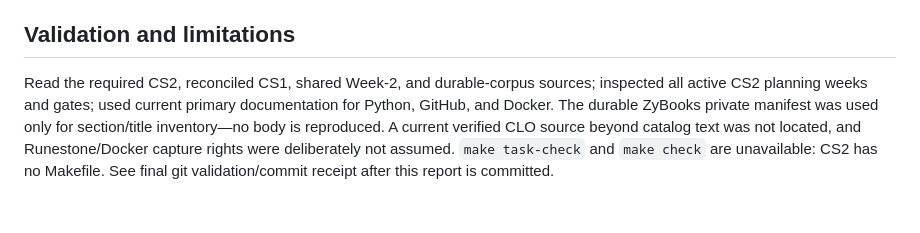
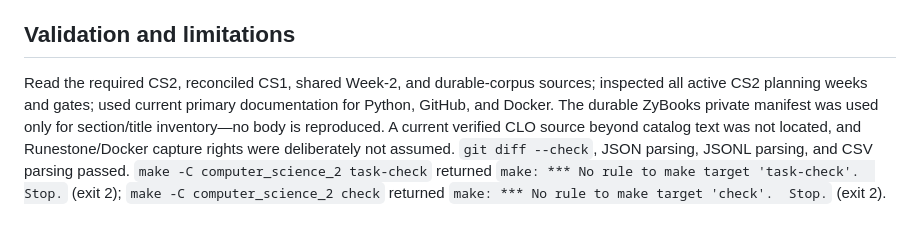
Before and after one commit to jeremy-evert/computer_science_2, a Markdown page: reports/007_cs2_capability_spine_handoff_and_open_resources.md, the part around the change. GitHub-like rendering.

Commit message:
Record CS2 research validation results

```diff
--- a/reports/007_cs2_capability_spine_handoff_and_open_resources.md
+++ b/reports/007_cs2_capability_spine_handoff_and_open_resources.md
@@ -170,4 +170,4 @@ The intentionally small new durable corpus contains `abc`, `tkinter`, `queue`, a
 
 ## Validation and limitations
 
-Read the required CS2, reconciled CS1, shared Week-2, and durable-corpus sources; inspected all active CS2 planning weeks and gates; used current primary documentation for Python, GitHub, and Docker. The durable ZyBooks private manifest was used only for section/title inventory—no body is reproduced. A current verified CLO source beyond catalog text was not located, and Runestone/Docker capture rights were deliberately not assumed. `make task-check` and `make check` are unavailable: CS2 has no Makefile. See final git validation/commit receipt after this report is committed.
+Read the required CS2, reconciled CS1, shared Week-2, and durable-corpus sources; inspected all active CS2 planning weeks and gates; used current primary documentation for Python, GitHub, and Docker. The durable ZyBooks private manifest was used only for section/title inventory—no body is reproduced. A current verified CLO source beyond catalog text was not located, and Runestone/Docker capture rights were deliberately not assumed. `git diff --check`, JSON parsing, JSONL parsing, and CSV parsing passed. `make -C computer_science_2 task-check` returned `make: *** No rule to make target 'task-check'.  Stop.` (exit 2); `make -C computer_science_2 check` returned `make: *** No rule to make target 'check'.  Stop.` (exit 2).
```
